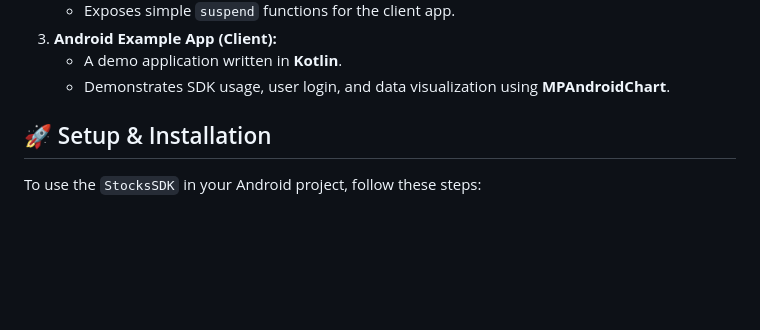
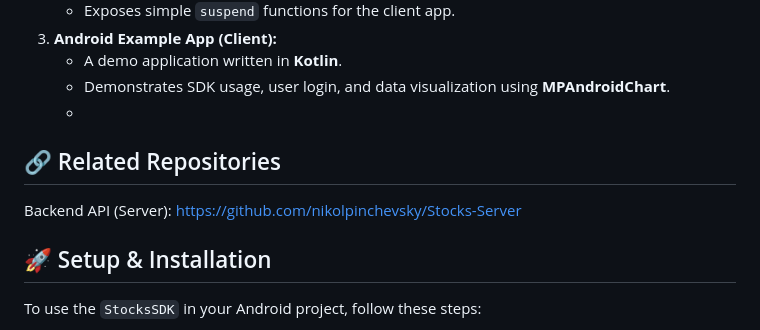
Before and after one commit to nikolpinchevsky/StocksApp, a Markdown page: README.md, the part around the change. Rendered like a GitHub page; blank space fills up the shorter version.

```diff
--- a/README.md
+++ b/README.md
@@ -19,6 +19,11 @@ The project is divided into three main layers:
 3.  **Android Example App (Client):**
     * A demo application written in **Kotlin**.
     * Demonstrates SDK usage, user login, and data visualization using **MPAndroidChart**.
+    *
+## 🔗 Related Repositories
+
+Backend API (Server):
+https://github.com/nikolpinchevsky/Stocks-Server
 
 ## 🚀 Setup & Installation
 
```
